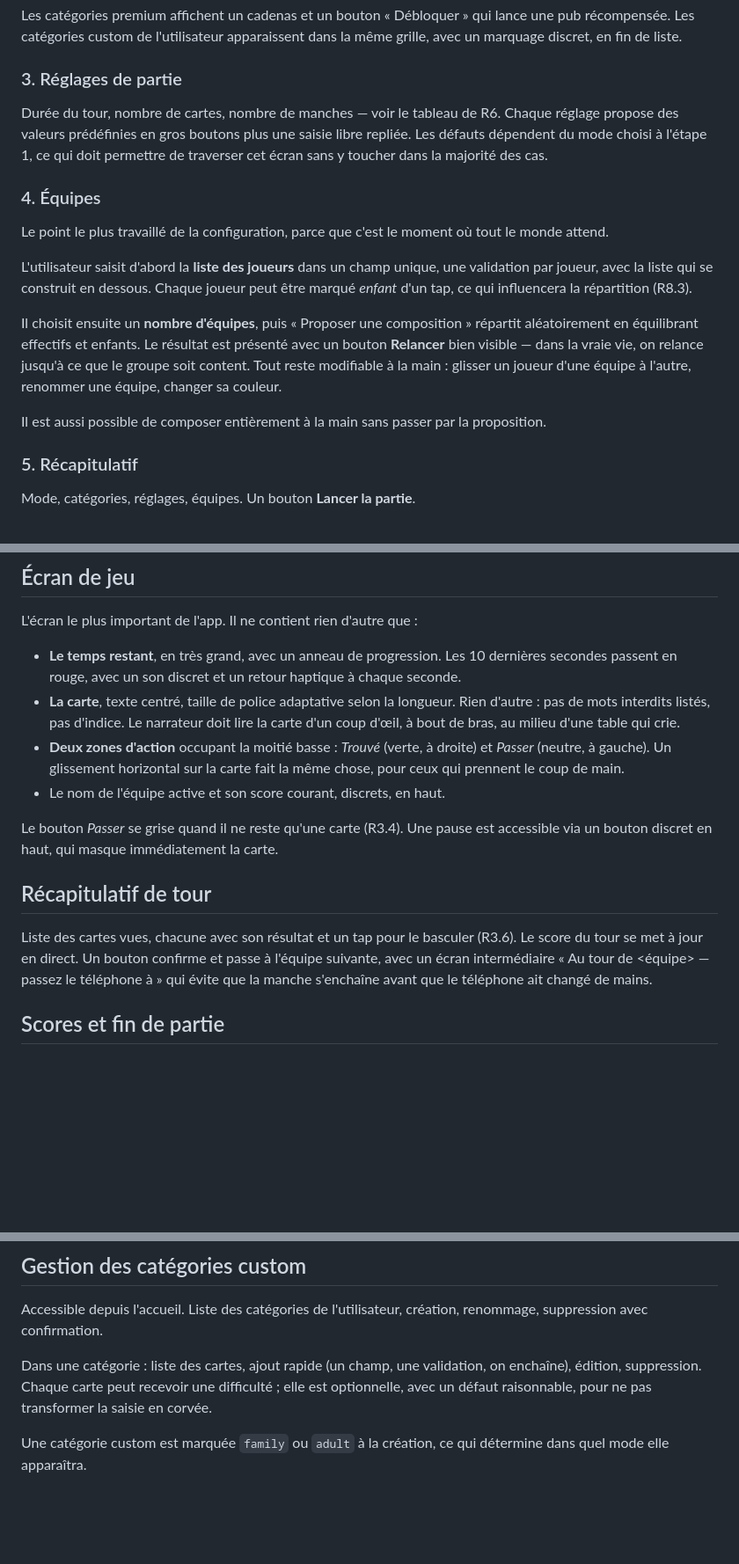
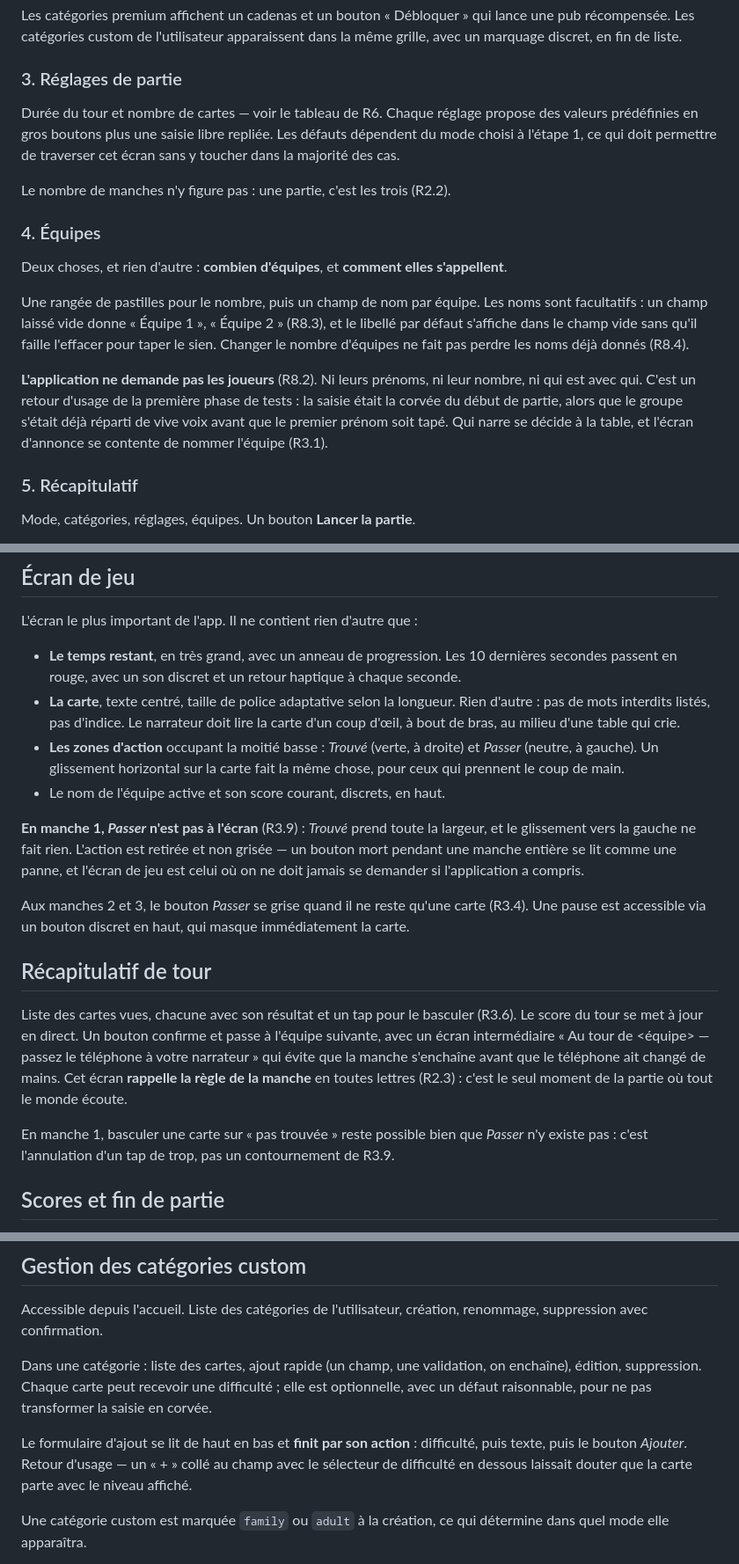
Before and after one commit to mplrd/cekoi, a Markdown page: docs/SPEC.md, 3 parts joined by grey strips. Shown at 88% size. Rendered like a GitHub page; blank space fills up the shorter version.

Commit message:
docs: aligne SPEC sur les retours d usage
Les etapes 3 et 4 du parcours, l ecran de jeu, le recapitulatif de tour et le
formulaire d ajout de carte decrivaient ce que l application faisait avant la
premiere phase de tests.

Chaque changement porte sa raison plutot que son seul enonce : la saisie des
joueurs etait la corvee du debut de partie alors que le groupe s etait deja
reparti de vive voix, et un bouton grise pendant toute une manche se lit comme
une panne. Ce sont ces raisons qui serviront quand la question reviendra.

Co-Authored-By: Claude Opus 5 (1M context) <noreply@anthropic.com>

```diff
--- a/docs/SPEC.md
+++ b/docs/SPEC.md
@@ -53,27 +53,27 @@ marquage discret, en fin de liste.
 
 ### 3. Réglages de partie
 
-Durée du tour, nombre de cartes, nombre de manches — voir le tableau de R6. Chaque réglage
-propose des valeurs prédéfinies en gros boutons plus une saisie libre repliée. Les défauts
-dépendent du mode choisi à l'étape 1, ce qui doit permettre de traverser cet écran sans y
-toucher dans la majorité des cas.
+Durée du tour et nombre de cartes — voir le tableau de R6. Chaque réglage propose des valeurs
+prédéfinies en gros boutons plus une saisie libre repliée. Les défauts dépendent du mode choisi
+à l'étape 1, ce qui doit permettre de traverser cet écran sans y toucher dans la majorité des
+cas.
+
+Le nombre de manches n'y figure pas : une partie, c'est les trois (R2.2).
 
 ### 4. Équipes
 
-Le point le plus travaillé de la configuration, parce que c'est le moment où tout le monde
-attend.
+Deux choses, et rien d'autre : **combien d'équipes**, et **comment elles s'appellent**.
 
-L'utilisateur saisit d'abord la **liste des joueurs** dans un champ unique, une validation par
-joueur, avec la liste qui se construit en dessous. Chaque joueur peut être marqué *enfant*
-d'un tap, ce qui influencera la répartition (R8.3).
+Une rangée de pastilles pour le nombre, puis un champ de nom par équipe. Les noms sont
+facultatifs : un champ laissé vide donne « Équipe 1 », « Équipe 2 » (R8.3), et le libellé par
+défaut s'affiche dans le champ vide sans qu'il faille l'effacer pour taper le sien. Changer le
+nombre d'équipes ne fait pas perdre les noms déjà donnés (R8.4).
 
-Il choisit ensuite un **nombre d'équipes**, puis « Proposer une composition » répartit
-aléatoirement en équilibrant effectifs et enfants. Le résultat est présenté avec un bouton
-**Relancer** bien visible — dans la vraie vie, on relance jusqu'à ce que le groupe soit
-content. Tout reste modifiable à la main : glisser un joueur d'une équipe à l'autre, renommer
-une équipe, changer sa couleur.
-
-Il est aussi possible de composer entièrement à la main sans passer par la proposition.
+**L'application ne demande pas les joueurs** (R8.2). Ni leurs prénoms, ni leur nombre, ni qui
+est avec qui. C'est un retour d'usage de la première phase de tests : la saisie était la corvée
+du début de partie, alors que le groupe s'était déjà réparti de vive voix avant que le premier
+prénom soit tapé. Qui narre se décide à la table, et l'écran d'annonce se contente de nommer
+l'équipe (R3.1).
 
 ### 5. Récapitulatif
 
@@ -92,20 +92,30 @@ L'écran le plus important de l'app. Il ne contient rien d'autre que :
 - **La carte**, texte centré, taille de police adaptative selon la longueur. Rien d'autre :
   pas de mots interdits listés, pas d'indice. Le narrateur doit lire la carte d'un coup d'œil,
   à bout de bras, au milieu d'une table qui crie.
-- **Deux zones d'action** occupant la moitié basse : *Trouvé* (verte, à droite) et *Passer*
+- **Les zones d'action** occupant la moitié basse : *Trouvé* (verte, à droite) et *Passer*
   (neutre, à gauche). Un glissement horizontal sur la carte fait la même chose, pour ceux qui
   prennent le coup de main.
 - Le nom de l'équipe active et son score courant, discrets, en haut.
 
-Le bouton *Passer* se grise quand il ne reste qu'une carte (R3.4). Une pause est accessible
-via un bouton discret en haut, qui masque immédiatement la carte.
+**En manche 1, *Passer* n'est pas à l'écran** (R3.9) : *Trouvé* prend toute la largeur, et le
+glissement vers la gauche ne fait rien. L'action est retirée et non grisée — un bouton mort
+pendant une manche entière se lit comme une panne, et l'écran de jeu est celui où on ne doit
+jamais se demander si l'application a compris.
+
+Aux manches 2 et 3, le bouton *Passer* se grise quand il ne reste qu'une carte (R3.4). Une
+pause est accessible via un bouton discret en haut, qui masque immédiatement la carte.
 
 ## Récapitulatif de tour
 
 Liste des cartes vues, chacune avec son résultat et un tap pour le basculer (R3.6). Le score
 du tour se met à jour en direct. Un bouton confirme et passe à l'équipe suivante, avec un
-écran intermédiaire « Au tour de <équipe> — passez le téléphone à <narrateur> » qui évite que
-la manche s'enchaîne avant que le téléphone ait changé de mains.
+écran intermédiaire « Au tour de <équipe> — passez le téléphone à votre narrateur » qui évite
+que la manche s'enchaîne avant que le téléphone ait changé de mains. Cet écran **rappelle la
+règle de la manche** en toutes lettres (R2.3) : c'est le seul moment de la partie où tout le
+monde écoute.
+
+En manche 1, basculer une carte sur « pas trouvée » reste possible bien que *Passer* n'y
+existe pas : c'est l'annulation d'un tap de trop, pas un contournement de R3.9.
 
 ## Scores et fin de partie
 
@@ -124,6 +134,10 @@ suppression avec confirmation.
 Dans une catégorie : liste des cartes, ajout rapide (un champ, une validation, on enchaîne),
 édition, suppression. Chaque carte peut recevoir une difficulté ; elle est optionnelle, avec
 un défaut raisonnable, pour ne pas transformer la saisie en corvée.
+
+Le formulaire d'ajout se lit de haut en bas et **finit par son action** : difficulté, puis
+texte, puis le bouton *Ajouter*. Retour d'usage — un « + » collé au champ avec le sélecteur de
+difficulté en dessous laissait douter que la carte parte avec le niveau affiché.
 
 Une catégorie custom est marquée `family` ou `adult` à la création, ce qui détermine dans
 quel mode elle apparaîtra.
```
